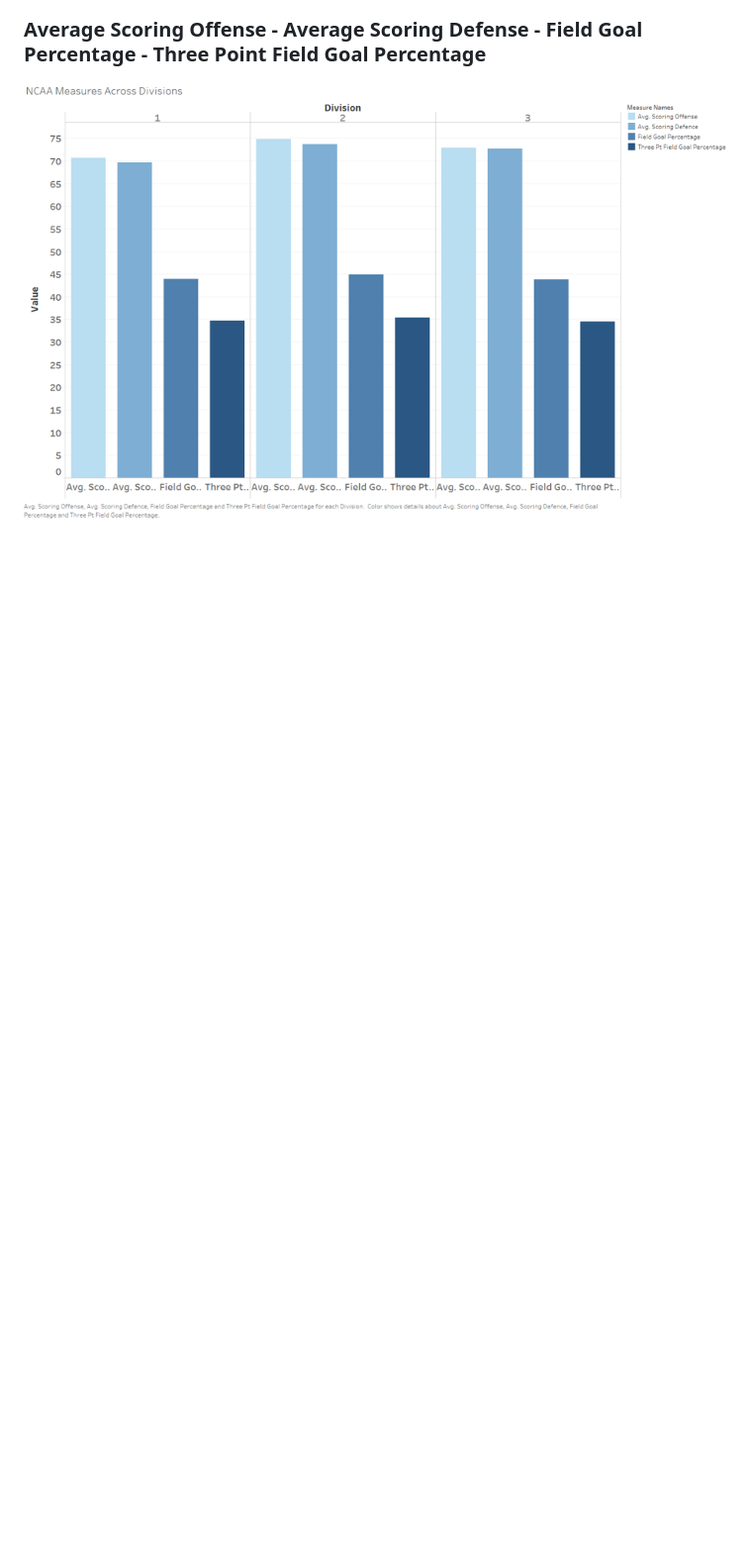
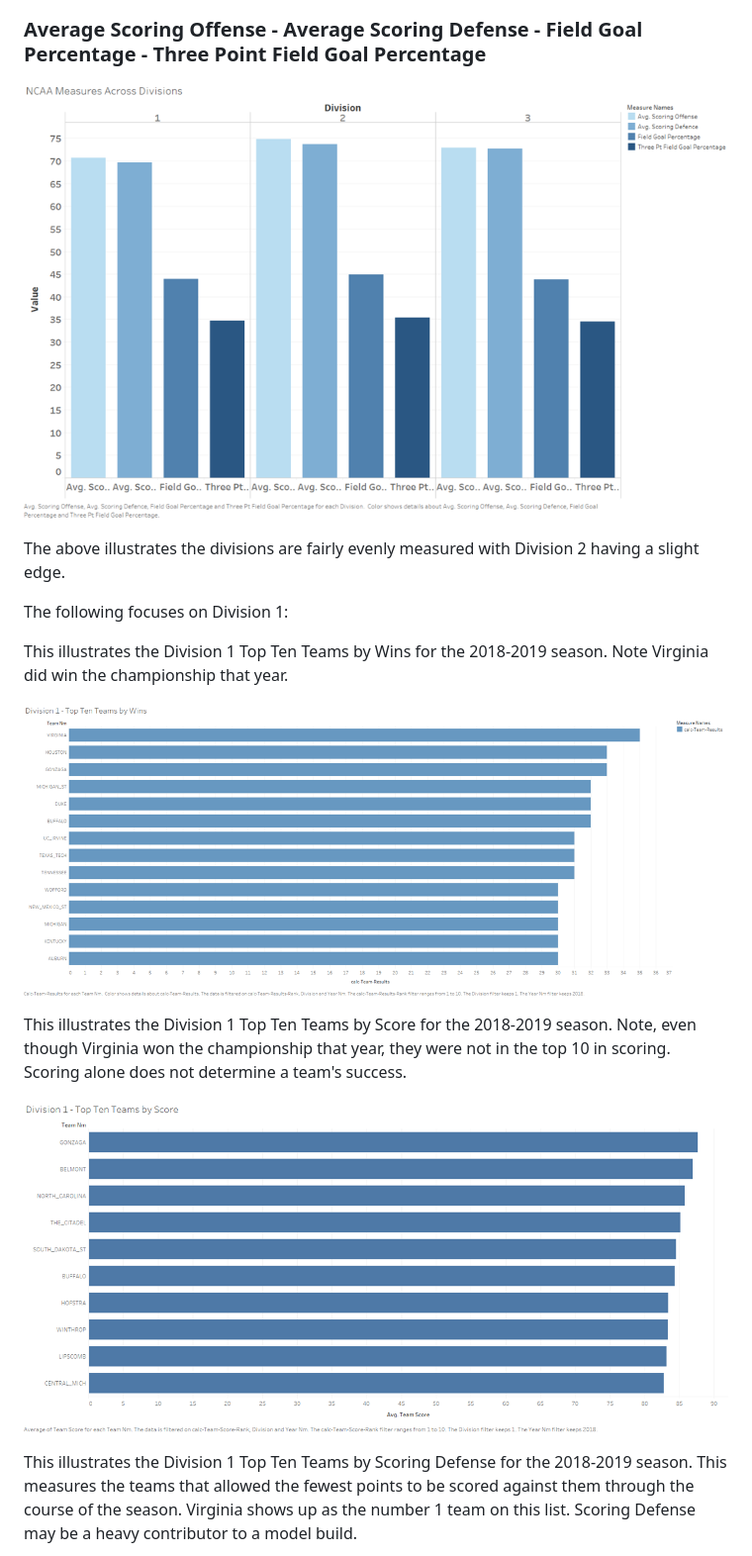
Before and after one commit to USSDiscovery/Practicum-II, a Markdown page: README.md, the part around one of its changes. Shown at 99% size. GitHub-like rendering; pictures changed too: Images/Division-I-Top-Ten-Teams-by-Score.png (added), Images/Division-I-Top-Ten-Teams-by-Wins.png (added); blank space fills up the shorter version.

Commit message:
Practicum-II Update

```diff
--- a/README.md
+++ b/README.md
@@ -175,3 +175,18 @@ The following are a few illustrations of this dataset:
 ### Average Scoring Offense - Average Scoring Defense - Field Goal Percentage - Three Point Field Goal Percentage
 
 ![alt tag](Images/Division-Measures.png "Average Scoring Offense - Average Scoring Defense - Field Goal Percentage - Three Point Field Goal Percentage")
+
+The above illustrates the divisions are fairly evenly measured with Division 2 having a slight edge.
+
+The following focuses on Division 1:
+
+This illustrates the Division 1 Top Ten Teams by Wins for the 2018-2019 season. Note Virginia did win the championship that year.
+
+![alt tag](Images/Division-I-Top-Ten-Teams-by-Wins.png "Division 1 Top Ten Teams by Wins")
+
+This illustrates the Division 1 Top Ten Teams by Score for the 2018-2019 season. Note, even though Virginia won the championship that year, they were not in the top 10 in scoring. Scoring alone does not determine a team's success.
+
+![alt tag](Images/Division-I-Top-Ten-Teams-by-Score.png "Division 1 Top Ten Teams by Score")
+
+This illustrates the Division 1 Top Ten Teams by Scoring Defense for the 2018-2019 season. This measures the teams that allowed the fewest points to be scored against them through the course of the season. Virginia shows up as the number 1 team on this list. Scoring Defense may be a heavy contributor to a model build.
+
```
Also changed, not shown: other parts of README.md (+5 -0 lines), Images/Division-I-Team-Results-Team-Scoring-Team-Scoring-Defense.png (added), Images/Division-I-Top-Ten-Teams-by-Scoring-Defense.png (added).
